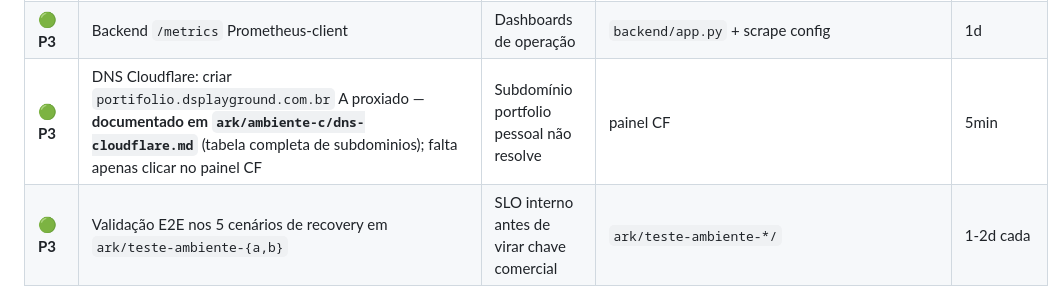
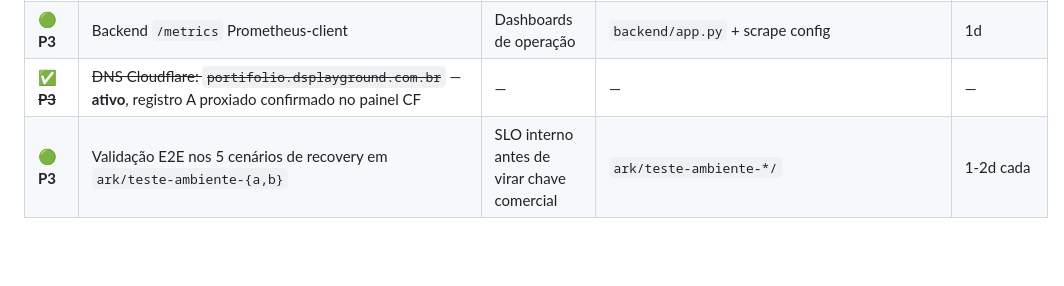
Before and after one commit to danpqdan/portifolio, a Markdown page: docs/PROJETO.md, the part around the change. Rendered like a GitHub page; blank space fills up the shorter version.

Commit message:
docs(projeto): marca DNS portifolio.dsplayground.com.br como ativo no CF

```diff
--- a/docs/PROJETO.md
+++ b/docs/PROJETO.md
@@ -543,7 +543,7 @@ docker exec portifolio-influxdb influx backup /var/lib/influxdb2/backups
 | ✅ ~~**P2**~~ | ~~Tags derivadas server-side: `device_type`, `pais` (GeoIP), `referrer_dominio`~~ — **feito 2026-05-02**, `backend/ingestao/derivacoes.py` | — | — | — |
 | ✅ ~~**P2**~~ | ~~Org-per-cliente fim-a-fim no Grafana: `/gate` força membership idempotente~~ — **implementado**, `backend/auth/grafana_sync.py` com `GrafanaSyncService` (TTL cache 1h, idempotente via add_org_user + set_user_current_org); ativado quando `GRAFANA_URL` + creds presentes | — | — | — |
 | 🟢 **P3** | Backend `/metrics` Prometheus-client | Dashboards de operação | `backend/app.py` + scrape config | 1d |
-| 🟢 **P3** | DNS Cloudflare: criar `portifolio.dsplayground.com.br` A proxiado — **documentado em `ark/ambiente-c/dns-cloudflare.md`** (tabela completa de subdominios); falta apenas clicar no painel CF | Subdomínio portfolio pessoal não resolve | painel CF | 5min |
+| ✅ ~~**P3**~~ | ~~DNS Cloudflare: `portifolio.dsplayground.com.br`~~ — **ativo**, registro A proxiado confirmado no painel CF | — | — | — |
 | 🟢 **P3** | Validação E2E nos 5 cenários de recovery em `ark/teste-ambiente-{a,b}` | SLO interno antes de virar chave comercial | `ark/teste-ambiente-*/` | 1-2d cada |
 | 🟢 **P3** | 2FA TOTP no dashboard do cliente | v2 — não MVP | `sessao_service.py` + `clientes_users.totp_secret` | 3-5d |
 | ✅ ~~**P3**~~ | ~~Migração backup → S3-compatible~~ — **feito 2026-05-01 direto**, R2 desde dia 1 (free tier 10 GB cobre ~55 clientes plano medio). Pulou fase intermediaria de backup local. | — | — | — |
```
